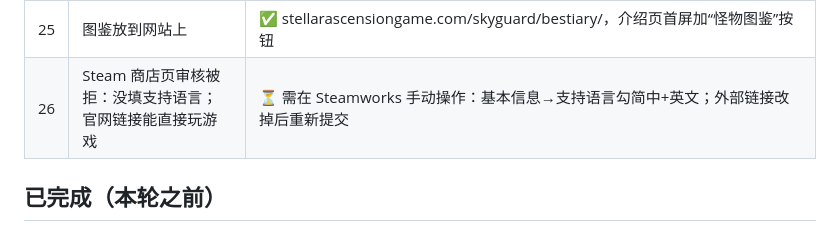
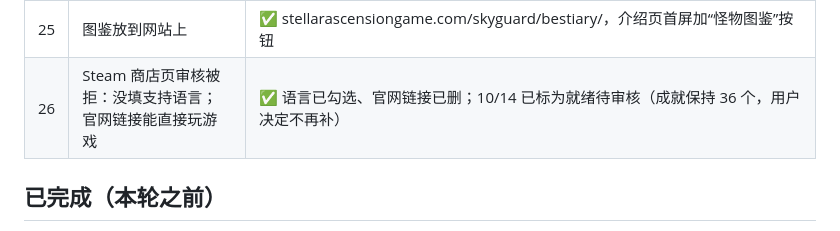
Before and after one commit to tntsg1/Simplified-incremental, a Markdown page: TODO_FEEDBACK.md, the part around the change. Drawn GitHub-style.

Commit message:
TODO: Steam store page resubmitted

```diff
--- a/TODO_FEEDBACK.md
+++ b/TODO_FEEDBACK.md
@@ -31,7 +31,7 @@
 | 23 | 要更精细：并合星系、椭圆星系、暗物质晕、宇宙长城段、快子 | ✅ 第三轮精修（monster_art_v3.gd）：实体分层明暗，尾巴/喷流/旋臂改为两头渐细的发光带，多层柔光，去掉杂线 |
 | 24 | 星际方舟根本不符合简约风格，要按我们的美工水平重做 | ✅ 简化：干净的胶囊舰体 + 单个旋转环 + 引擎光 |
 | 25 | 图鉴放到网站上 | ✅ stellarascensiongame.com/skyguard/bestiary/，介绍页首屏加“怪物图鉴”按钮 |
-| 26 | Steam 商店页审核被拒：没填支持语言；官网链接能直接玩游戏 | ⏳ 需在 Steamworks 手动操作：基本信息→支持语言勾简中+英文；外部链接改掉后重新提交 |
+| 26 | Steam 商店页审核被拒：没填支持语言；官网链接能直接玩游戏 | ✅ 语言已勾选、官网链接已删；10/14 已标为就绪待审核（成就保持 36 个，用户决定不再补） |
 
 ## 已完成（本轮之前）
 
```
